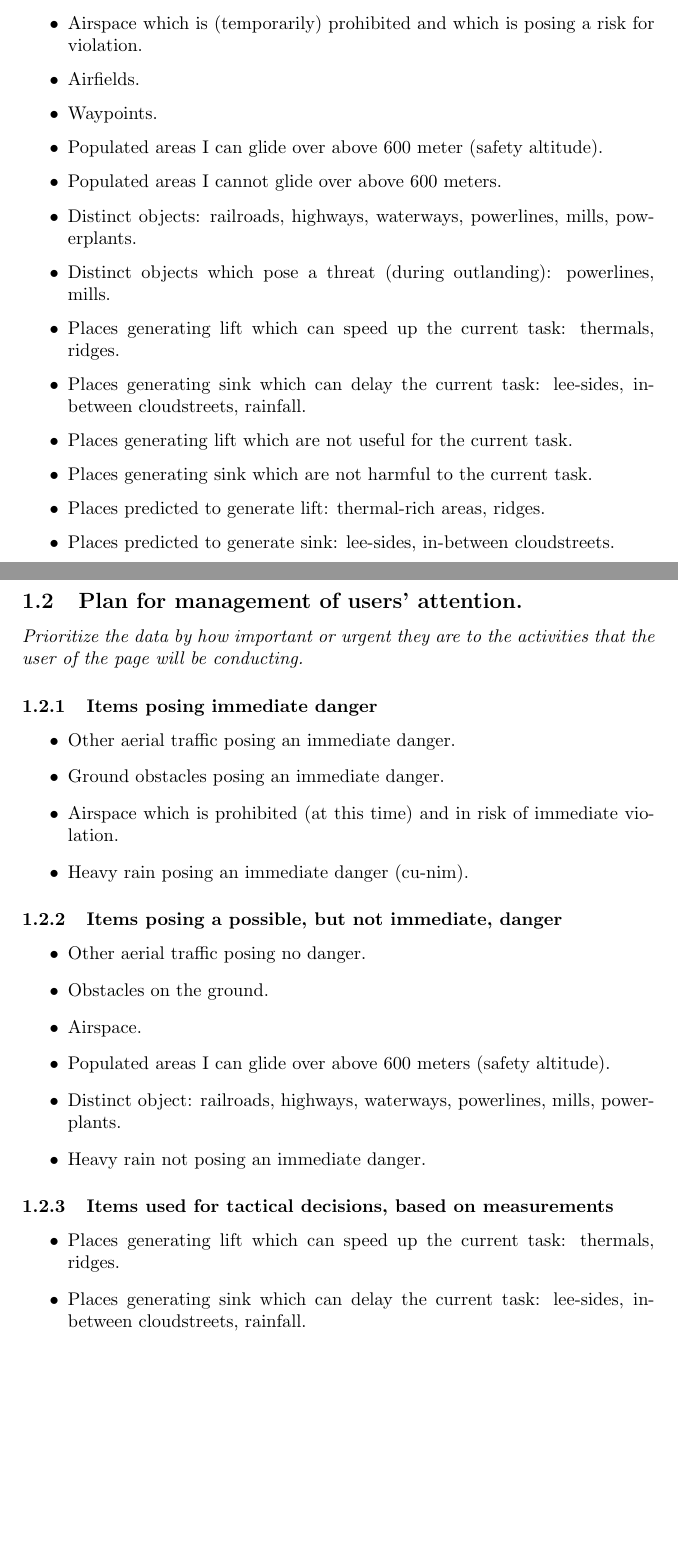
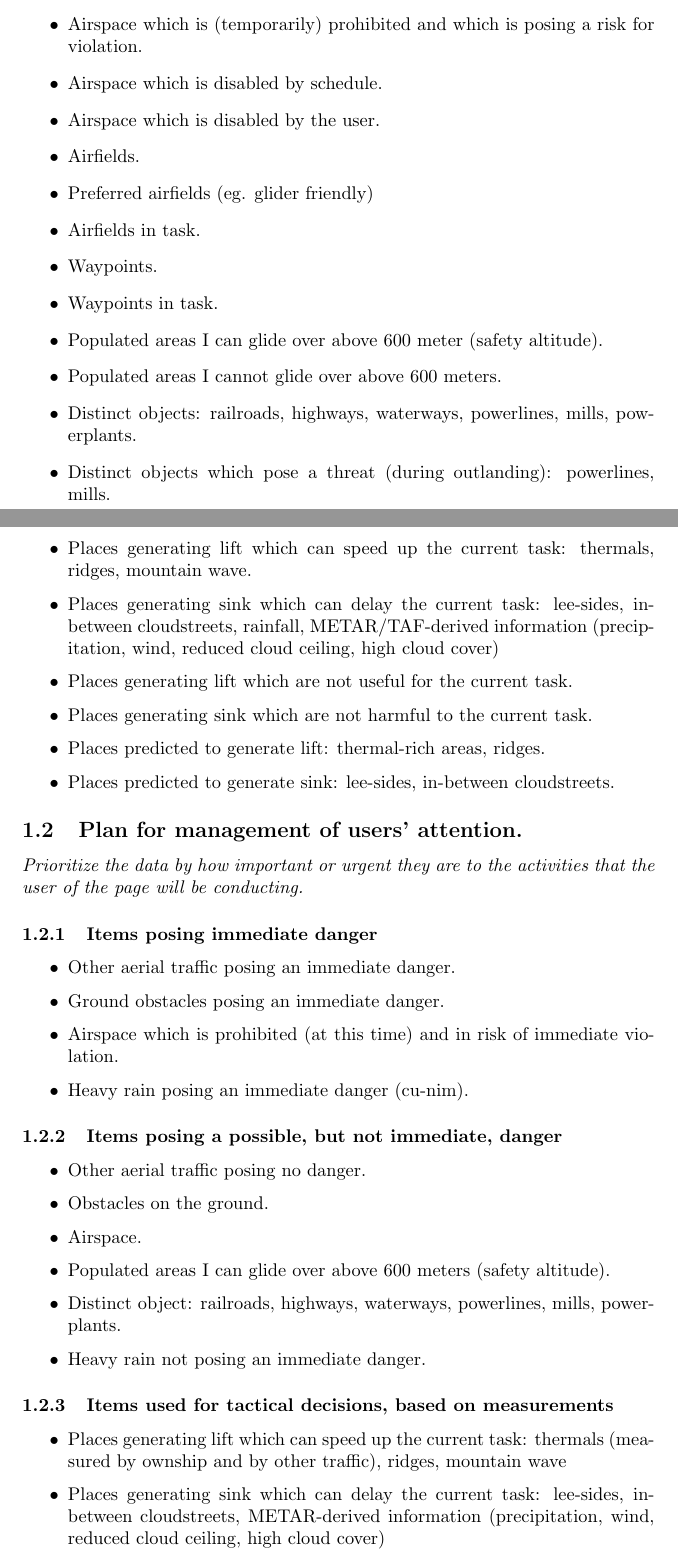
Before and after one commit to staylo/colorusage, a LaTeX document (colorusage.tex): two parts of pages 3 and 4 of 5, joined at a grey line, cut so that both start at the same text, the shorter picture padded with empty space. Compiled offline with pdfLaTeX.

Commit message:
Added data inventory items
METAR-derived information, FLARM traffic measured data

```diff
--- a/colorusage.tex
+++ b/colorusage.tex
@@ -50,14 +50,22 @@
 \item Obstacles (ground) posing a danger.
 \item Airspace.
 \item Airspace which is (temporarily) prohibited and which is posing a risk for violation.
+\item Airspace which is disabled by schedule.
+\item Airspace which is disabled by the user.
 \item Airfields.
+\item Preferred airfields (eg. glider friendly)
+\item Airfields in task.
 \item Waypoints.
+\item Waypoints in task.
 \item Populated areas I can glide over above 600 meter (safety altitude).
 \item Populated areas I cannot glide over above 600 meters.
 \item Distinct objects: railroads, highways, waterways, powerlines, mills, powerplants.
 \item Distinct objects which pose a threat (during outlanding): powerlines, mills.
-\item Places generating lift which can speed up the current task: thermals, ridges.
-\item Places generating sink which can delay the current task: lee-sides, in-between cloudstreets, rainfall.
+\item Places generating lift which can speed up the current task: thermals,
+	ridges, mountain wave.
+\item Places generating sink which can delay the current task:
+	lee-sides, in-between cloudstreets, rainfall, METAR/TAF-derived information
+	(precipitation, wind, reduced cloud ceiling, high cloud cover)
 \item Places generating lift which are not useful for the current task.
 \item Places generating sink which are not harmful to the current task.
 \item Places predicted to generate lift: thermal-rich areas, ridges.
@@ -87,8 +95,11 @@
 
 \subsubsection{Items used for tactical decisions, based on measurements}
 \begin{itemize}
-\item Places generating lift which can speed up the current task: thermals, ridges.
-\item Places generating sink which can delay the current task: lee-sides, in-between cloudstreets, rainfall.
+\item Places generating lift which can speed up the current task: thermals
+	(measured by ownship and by other traffic), ridges, mountain wave
+\item Places generating sink which can delay the current task: lee-sides,
+	in-between cloudstreets, METAR-derived information (precipitation, wind,
+	 reduced cloud ceiling, high cloud cover)
 \end{itemize}
 
 \subsubsection{Items used for tactical decisions, based on predictions}
```
